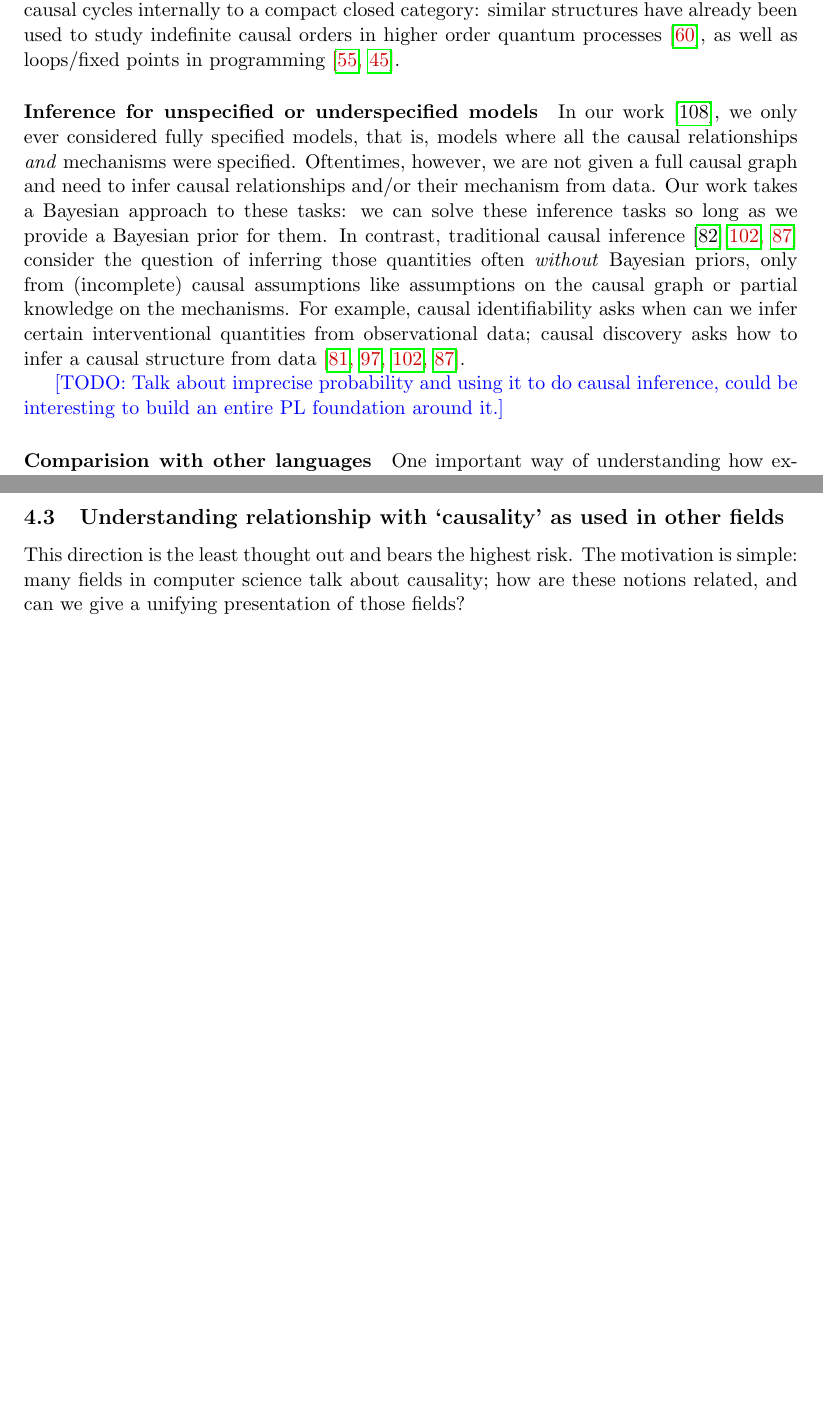
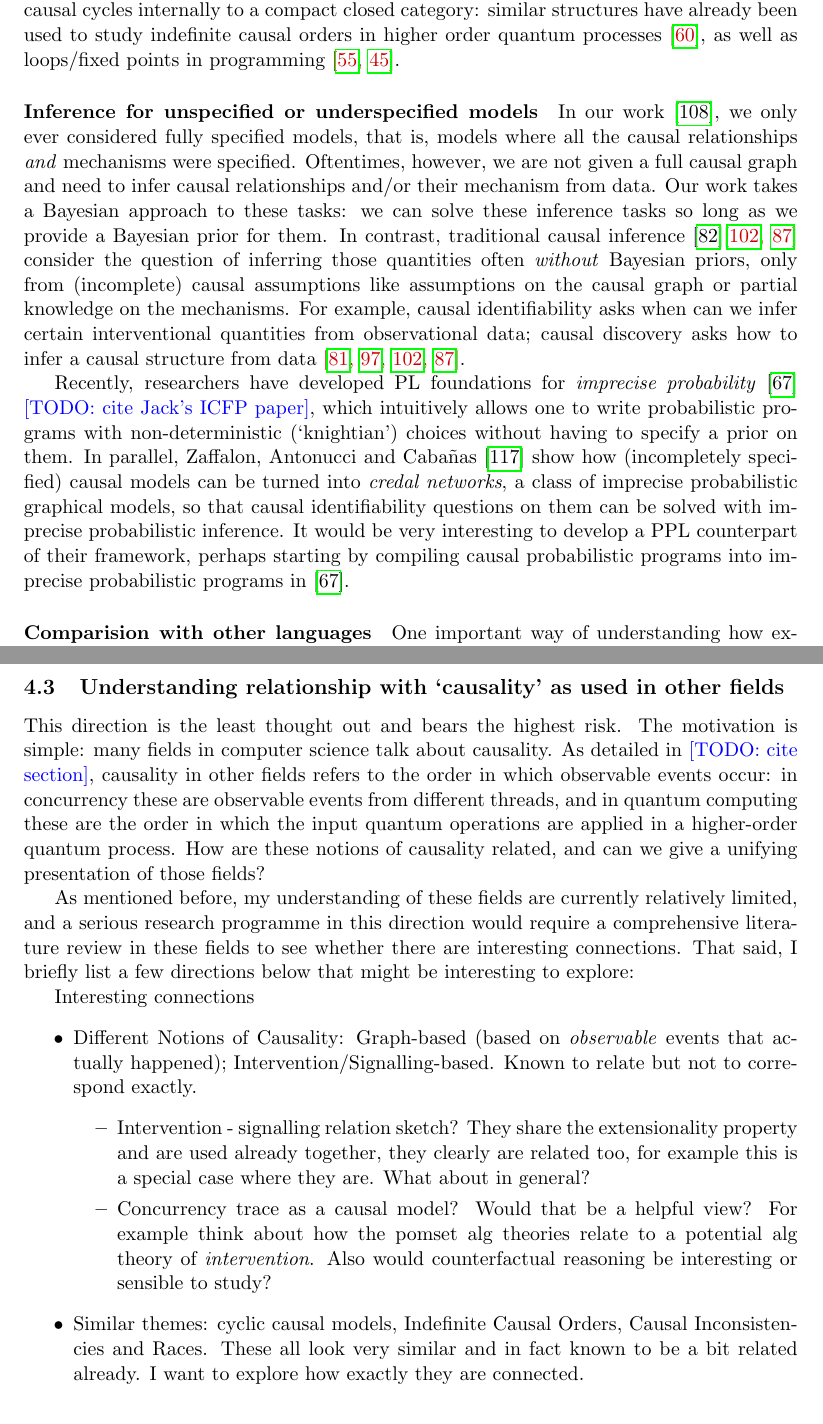
Before and after one commit to theo-chengkai-wang/oxford-transfer-of-status, a LaTeX document (draft-bis.tex): two parts of pages 16 and 17 of 25 before the commit and two parts of pages 16 and 18 of 26 after it, joined at a grey line, cut so that both start at the same text, the shorter picture padded with empty space. Compiled offline with pdfLaTeX.

Commit message:
finish imprecise

```diff
--- a/draft-bis.tex
+++ b/draft-bis.tex
@@ -642,7 +642,7 @@ In our setting, it would be interesting to study how different interpretations o
 
 \paragraph{Inference for unspecified or underspecified models} In our work \cite{wang2026causalppl}, we only ever considered fully specified models, that is, models where all the causal relationships \emph{and} mechanisms were specified. Oftentimes, however, we are not given a full causal graph and need to infer causal relationships and/or their mechanism from data. Our work takes a Bayesian approach to these tasks: we can solve these inference tasks so long as we provide a Bayesian prior for them. In contrast, traditional causal inference \cite{pearl2009causality}\claude{\cite{spirtes2000causation,peters_janzing_schoelkopf_2017_book}} consider the question of inferring those quantities often \emph{without} Bayesian priors, only from (incomplete) causal assumptions like assumptions on the causal graph or partial knowledge on the mechanisms. For example, causal identifiability asks when can we infer certain interventional quantities from observational data; causal discovery asks how to infer a causal structure from data \claude{\cite{pearl1995docalculus,JMLR:v9:shpitser08a,spirtes2000causation,peters_janzing_schoelkopf_2017_book}}.
 
-\todo{Talk about imprecise probability and using it to do causal inference, could be interesting to build an entire PL foundation around it.}
+Recently, researchers have developed PL foundations for \emph{imprecise probability} \cite{liell2025compositional} \todo{cite Jack's ICFP paper}, which intuitively allows one to write probabilistic programs with non-deterministic (`knightian') choices without having to specify a prior on them. In parallel, Zaffalon, Antonucci and Caba\~nas \cite{zaffalon20a} show how (incompletely specified) causal models can be turned into \emph{credal networks}, a class of imprecise probabilistic graphical models, so that causal identifiability questions on them can be solved with imprecise probabilistic inference. It would be very interesting to develop a PPL counterpart of their framework, perhaps starting by compiling causal probabilistic programs into imprecise probabilistic programs in \cite{liell2025compositional}.
 
 \paragraph{Comparision with other languages} One important way of understanding how expressive my language is would be to compare it with a different language that supports similar operations. For ChiRho \cite{chirho}, we have a relatively clear image of how it compares with our language by developing its semantics \cite{lafi-wang} and understanding what programs it allows one to write. However, for Omega \cite{tavares2021language}, I am yet to understand its semantics, what it can and can't do. The idea here would be to first understand the language, perhaps repurpose some of our abstractions to understand how Omega implements counterfactuals \emph{denotationally}; this will give us both an idea of its semantics and a way of implementing it using Haskell, which we can then use as a playground to gain understanding about it.
 
@@ -662,7 +662,20 @@ One possible starting point could be to consider the relationship of our constru
 
 \subsection{Understanding relationship with `causality' as used in other fields}
 
-This direction is the least thought out and bears the highest risk. The motivation is simple: many fields in computer science talk about causality; how are these notions related, and can we give a unifying presentation of those fields?
+This direction is the least thought out and bears the highest risk. The motivation is simple: many fields in computer science talk about causality. As detailed in \todo{cite section}, causality in other fields refers to the order in which observable events occur: in concurrency these are observable events from different threads, and in quantum computing these are the order in which the input quantum operations are applied in a higher-order quantum process. How are these notions of causality related, and can we give a unifying presentation of those fields?
+
+As mentioned before, my understanding of these fields are currently relatively limited, and a serious research programme in this direction would require a comprehensive literature review in these fields to see whether there are interesting connections. That said, I briefly list a few directions below that might be interesting to explore:
+
+
+Interesting connections
+\begin{itemize}
+    \item Different Notions of Causality: Graph-based (based on \emph{observable} events that actually happened); Intervention/Signalling-based. Known to relate but not to correspond exactly.
+    \begin{itemize}
+        \item Intervention - signalling relation sketch? They share the extensionality property and are used already together, they clearly are related too, for example this is a special case where they are. What about in general?
+        \item Concurrency trace as a causal model? Would that be a helpful view? For example think about how the pomset alg theories relate to a potential alg theory of \emph{intervention}. Also would counterfactual reasoning be interesting or sensible to study?
+    \end{itemize}
+    \item Similar themes: cyclic causal models, Indefinite Causal Orders, Causal Inconsistencies and Races. These all look very similar and in fact known to be a bit related already. I want to explore how exactly they are connected.
+\end{itemize}
 
 % \subsection{Towards practical causal probabilistic programming}
 % \begin{itemize}
```
Also changed, not shown: refs.bib (+16 -0 lines), draft-bis.pdf, draft-bis.tex (2 more changed lines).
